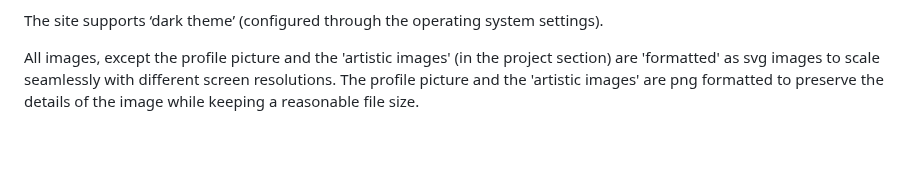
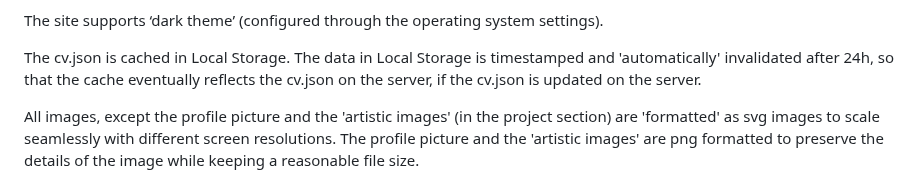
Before and after one commit to Chas-Henrik/Portfolio2, a Markdown page: README.md, the part around the change. Drawn GitHub-style; blank space fills up the shorter version.

```diff
--- a/README.md
+++ b/README.md
@@ -20,6 +20,8 @@ The site uses HTML5, CSS & JavaScript and the following Java Script 'user intera
 4. Active menu indication
 
 The site supports ‘dark theme’ (configured through the operating system settings).
+
+The cv.json is cached in Local Storage. The data in Local Storage is timestamped and 'automatically' invalidated after 24h, so that the cache eventually reflects the cv.json on the server, if the cv.json is updated on the server.
 
 All images, except the profile picture and the 'artistic images' (in the project section) are 'formatted' as svg images to scale seamlessly with different screen resolutions. The profile picture and the 'artistic images' are png formatted to preserve the details of the image while keeping a reasonable file size.
 
```
